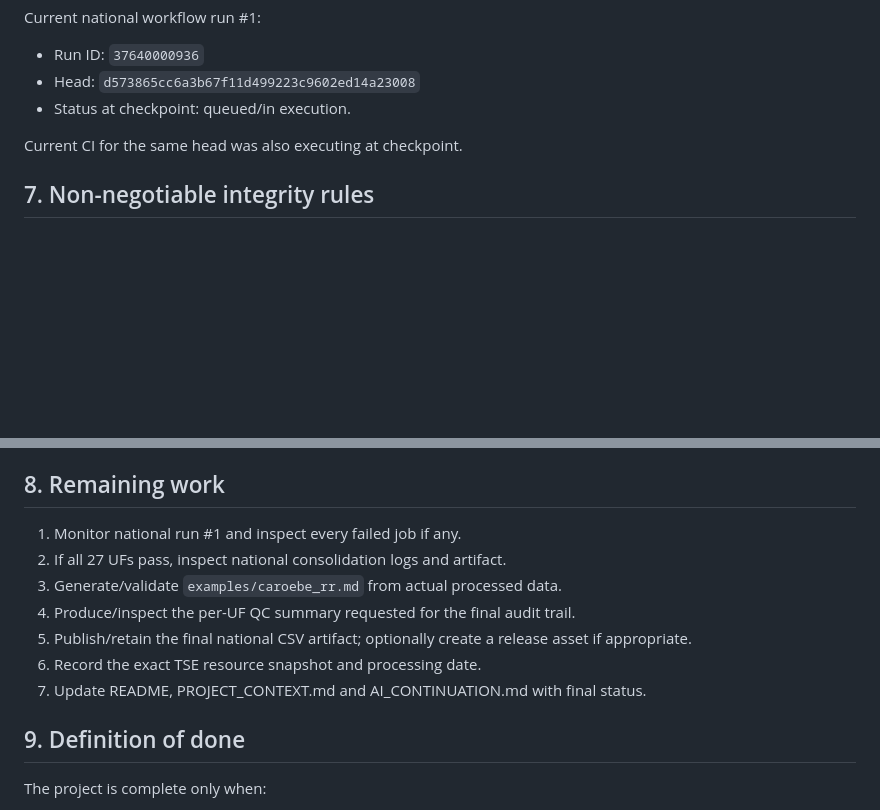
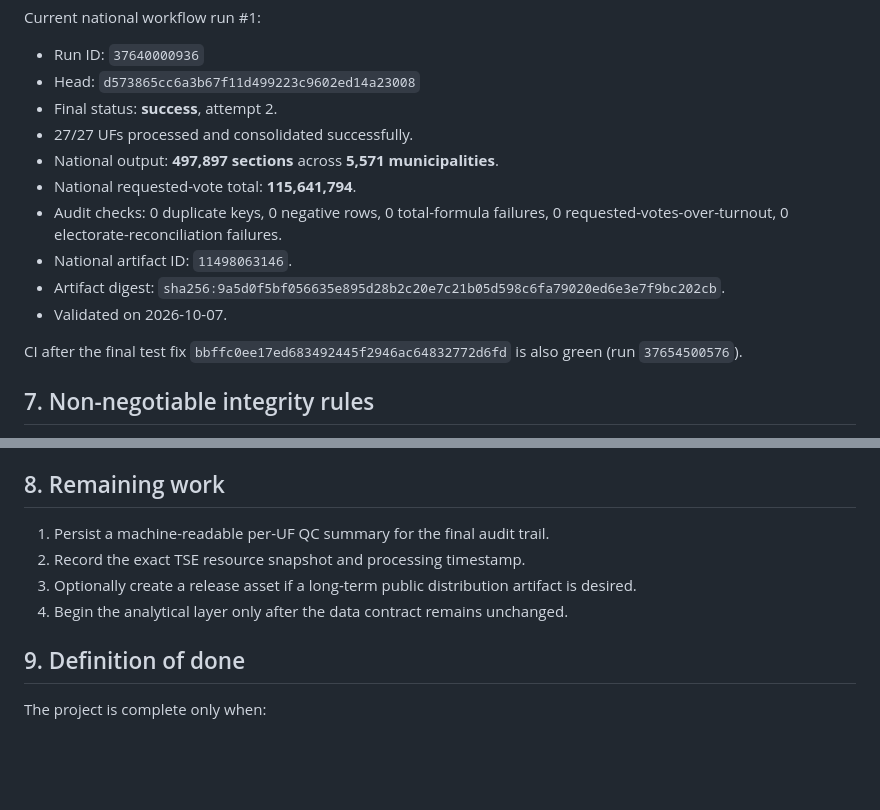
Before and after one commit to tiagodeazevedoferreira/tse-bu-presidencial-2026, a Markdown page: PROJECT_CONTEXT.md, 2 parts joined by grey strips. GitHub-like rendering; blank space fills up the shorter version.

Commit message:
record validated national pipeline milestone

```diff
--- a/PROJECT_CONTEXT.md
+++ b/PROJECT_CONTEXT.md
@@ -134,9 +134,16 @@ Design:
 Current national workflow run #1:
 - Run ID: `37640000936`
 - Head: `d573865cc6a3b67f11d499223c9602ed14a23008`
-- Status at checkpoint: queued/in execution.
+- Final status: **success**, attempt 2.
+- 27/27 UFs processed and consolidated successfully.
+- National output: **497,897 sections** across **5,571 municipalities**.
+- National requested-vote total: **115,641,794**.
+- Audit checks: 0 duplicate keys, 0 negative rows, 0 total-formula failures, 0 requested-votes-over-turnout, 0 electorate-reconciliation failures.
+- National artifact ID: `11498063146`.
+- Artifact digest: `sha256:9a5d0f5bf056635e895d28b2c20e7c21b05d598c6fa79020ed6e3e7f9bc202cb`.
+- Validated on 2026-10-07.
 
-Current CI for the same head was also executing at checkpoint.
+CI after the final test fix `bbffc0ee17ed683492445f2946ac64832772d6fd` is also green (run `37654500576`).
 
 ## 7. Non-negotiable integrity rules
 
@@ -153,13 +160,10 @@ Current CI for the same head was also executing at checkpoint.
 
 ## 8. Remaining work
 
-1. Monitor national run #1 and inspect every failed job if any.
-2. If all 27 UFs pass, inspect national consolidation logs and artifact.
-3. Generate/validate `examples/caroebe_rr.md` from actual processed data.
-4. Produce/inspect the per-UF QC summary requested for the final audit trail.
-5. Publish/retain the final national CSV artifact; optionally create a release asset if appropriate.
-6. Record the exact TSE resource snapshot and processing date.
-7. Update README, PROJECT_CONTEXT.md and AI_CONTINUATION.md with final status.
+1. Persist a machine-readable per-UF QC summary for the final audit trail.
+2. Record the exact TSE resource snapshot and processing timestamp.
+3. Optionally create a release asset if a long-term public distribution artifact is desired.
+4. Begin the analytical layer only after the data contract remains unchanged.
 
 ## 9. Definition of done
 
```
